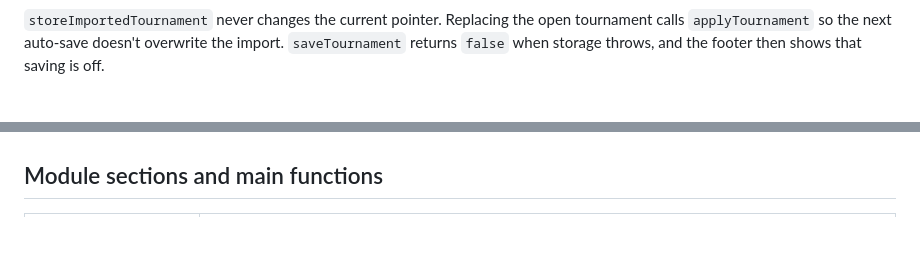
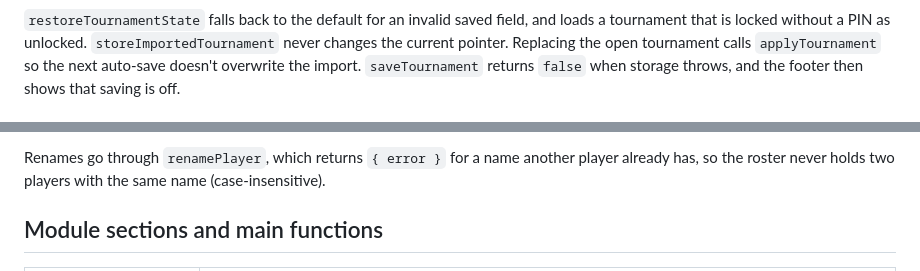
Before and after one commit to DT209/foos-tourney, a Markdown page: .claude/Flow.md, 2 parts joined by grey strips. Drawn GitHub-style; blank space fills up the shorter version.

````diff
--- a/.claude/Flow.md
+++ b/.claude/Flow.md
@@ -185,6 +193,7 @@ flowchart TD
     RO -->|"closeReadOnlyView"| PR["applyTournament(previous)"]
 ```
 
-`storeImportedTournament` never changes the current pointer. Replacing the open tournament calls
+`restoreTournamentState` falls back to the default for an invalid saved field, and loads a tournament
+that is locked without a PIN as unlocked. `storeImportedTournament` never changes the current pointer. Replacing the open tournament calls
 `applyTournament` so the next auto-save doesn't overwrite the import. `saveTournament` returns
 `false` when storage throws, and the footer then shows that saving is off.
@@ -191,3 +219,5 @@ flowchart TD
+Renames go through `renamePlayer`, which returns `{ error }` for a name another player already has,
+so the roster never holds two players with the same name (case-insensitive).
 
 ## Module sections and main functions
 
````
Also changed, not shown: other parts of .claude/Flow.md (+29 -2 lines), README.md (+3 -2 lines).
